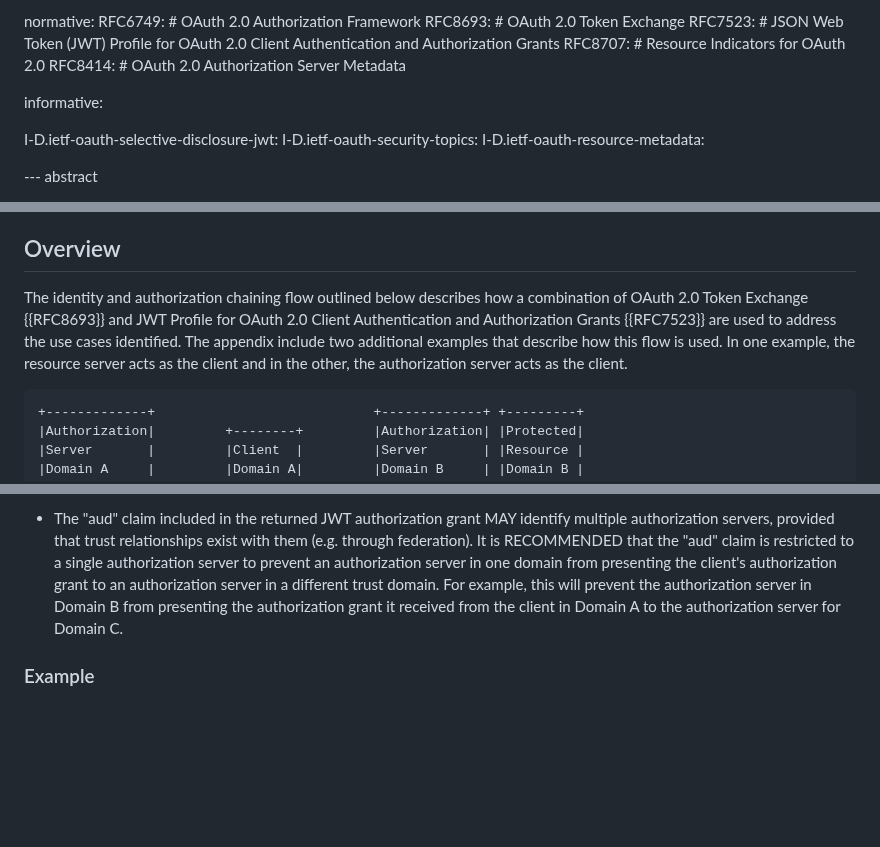
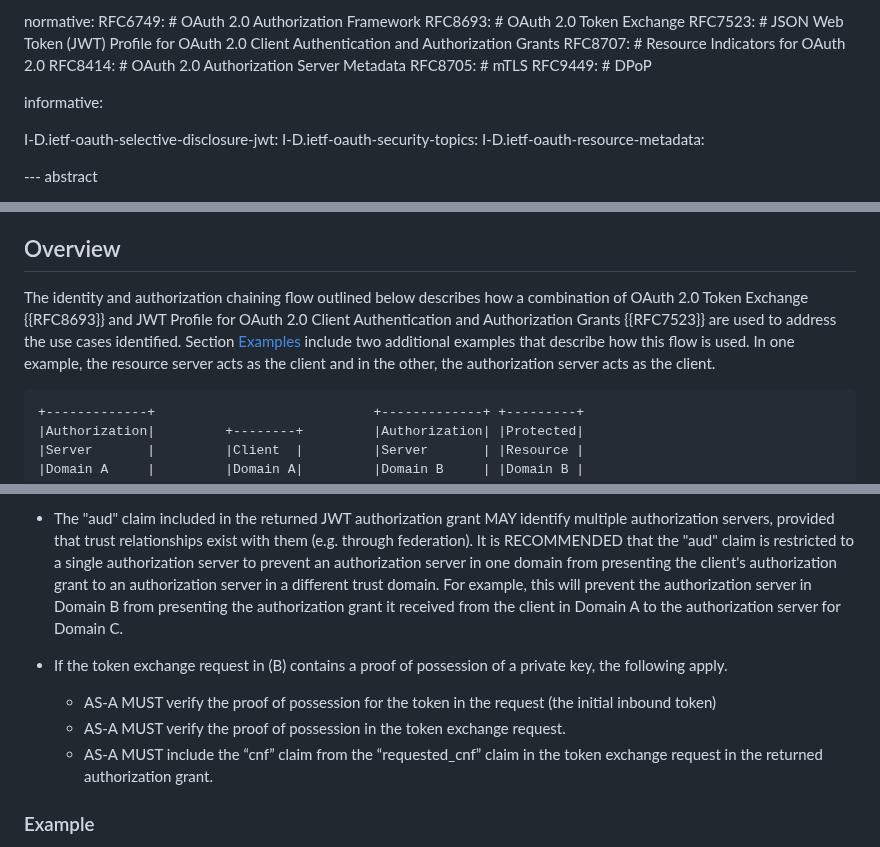
Before and after one commit to oauth-wg/oauth-identity-chaining, a Markdown page: draft-ietf-oauth-identity-chaining.md, 3 parts joined by grey strips. Rendered like a GitHub page; blank space fills up the shorter version.

Commit message:
Update draft-ietf-oauth-identity-chaining.md
Add sender constrained/proof of possession tokens

```diff
--- a/draft-ietf-oauth-identity-chaining.md
+++ b/draft-ietf-oauth-identity-chaining.md
@@ -48,6 +48,8 @@ normative:
   RFC7523: # JSON Web Token (JWT) Profile for OAuth 2.0 Client Authentication and Authorization Grants
   RFC8707: # Resource Indicators for OAuth 2.0
   RFC8414: # OAuth 2.0 Authorization Server Metadata
+  RFC8705: # mTLS
+  RFC9449: # DPoP
 
 informative:
 
@@ -77,7 +79,7 @@ A client in trust domain A that needs to access a resource server in trust domai
 
 ## Overview
 
-The identity and authorization chaining flow outlined below describes how a combination of OAuth 2.0 Token Exchange {{RFC8693}} and JWT Profile for OAuth 2.0 Client Authentication and Authorization Grants {{RFC7523}} are used to address the use cases identified. The appendix include two additional examples that describe how this flow is used. In one example, the resource server acts as the client and in the other, the authorization server acts as the client.
+The identity and authorization chaining flow outlined below describes how a combination of OAuth 2.0 Token Exchange {{RFC8693}} and JWT Profile for OAuth 2.0 Client Authentication and Authorization Grants {{RFC7523}} are used to address the use cases identified. Section [Examples](#examples) include two additional examples that describe how this flow is used. In one example, the resource server acts as the client and in the other, the authorization server acts as the client.
 
 ~~~~
 +-------------+                            +-------------+ +---------+
@@ -163,6 +169,12 @@ All of section 2.2 of {{RFC8693}} applies. In addition, the following applies to
 * The "aud" claim in the returned JWT authorization grant MUST identify the requested authorization server. This corresponds with [RFC 7523 Section 3, Point 3](https://datatracker.ietf.org/doc/html/rfc7523#section-3) and is there to reduce misuse and to prevent clients from presenting access tokens as an authorization grant to an authorization server in a different domain.
 
 * The "aud" claim included in the returned JWT authorization grant MAY identify multiple authorization servers, provided that trust relationships exist with them (e.g. through federation). It is RECOMMENDED that the "aud" claim is restricted to a single authorization server to prevent an authorization server in one domain from presenting the client's authorization grant to an authorization server in a different trust domain. For example, this will prevent the authorization server in Domain B from presenting the authorization grant it received from the client in Domain A to the authorization server for Domain C.
+
+* If the token exchange request in (B) contains a proof of possession of a private key, the following apply.
+  * AS-A MUST verify the proof of possession for the token in the request (the initial inbound token)
+  * AS-A MUST verify the proof of possession in the token exchange request.
+  * AS-A MUST include the “cnf” claim from the “requested_cnf” claim in the token exchange request in the returned authorization grant.
+
 
 ### Example
 
```
Also changed, not shown: other parts of draft-ietf-oauth-identity-chaining.md (+15 -0 lines).
